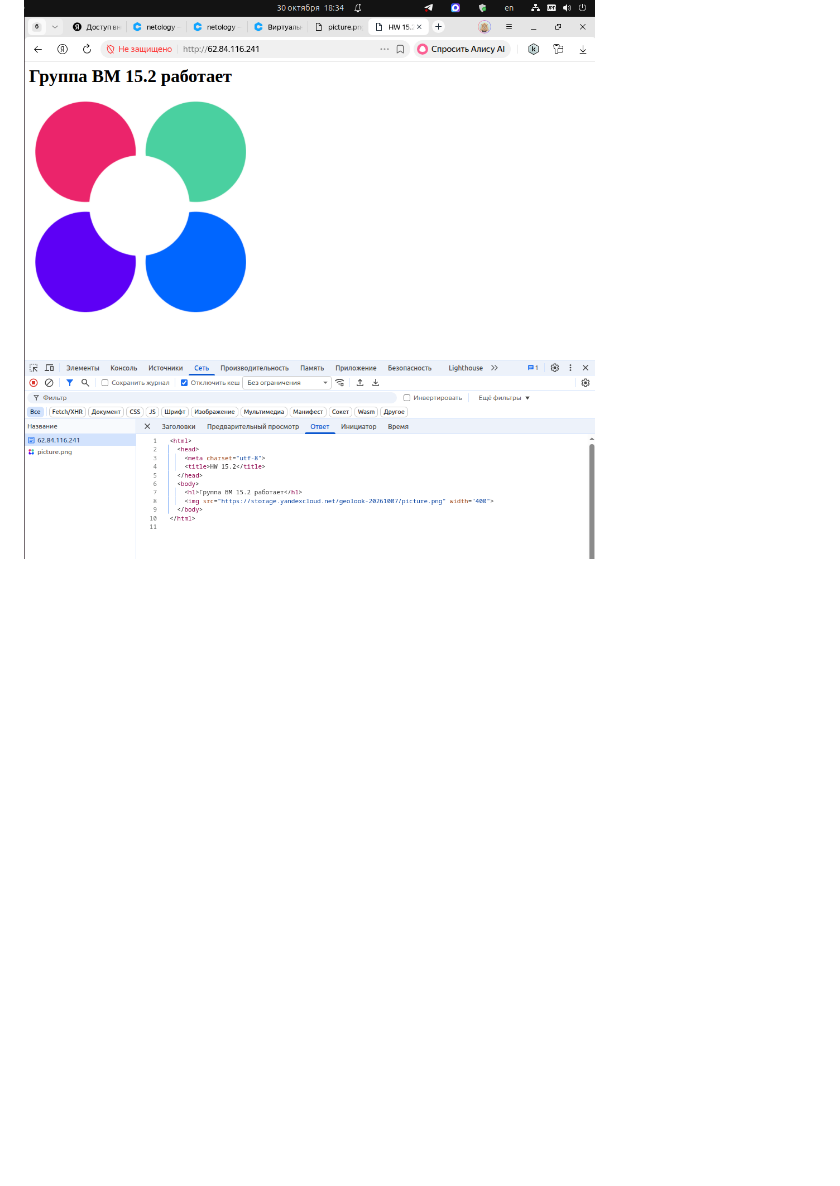
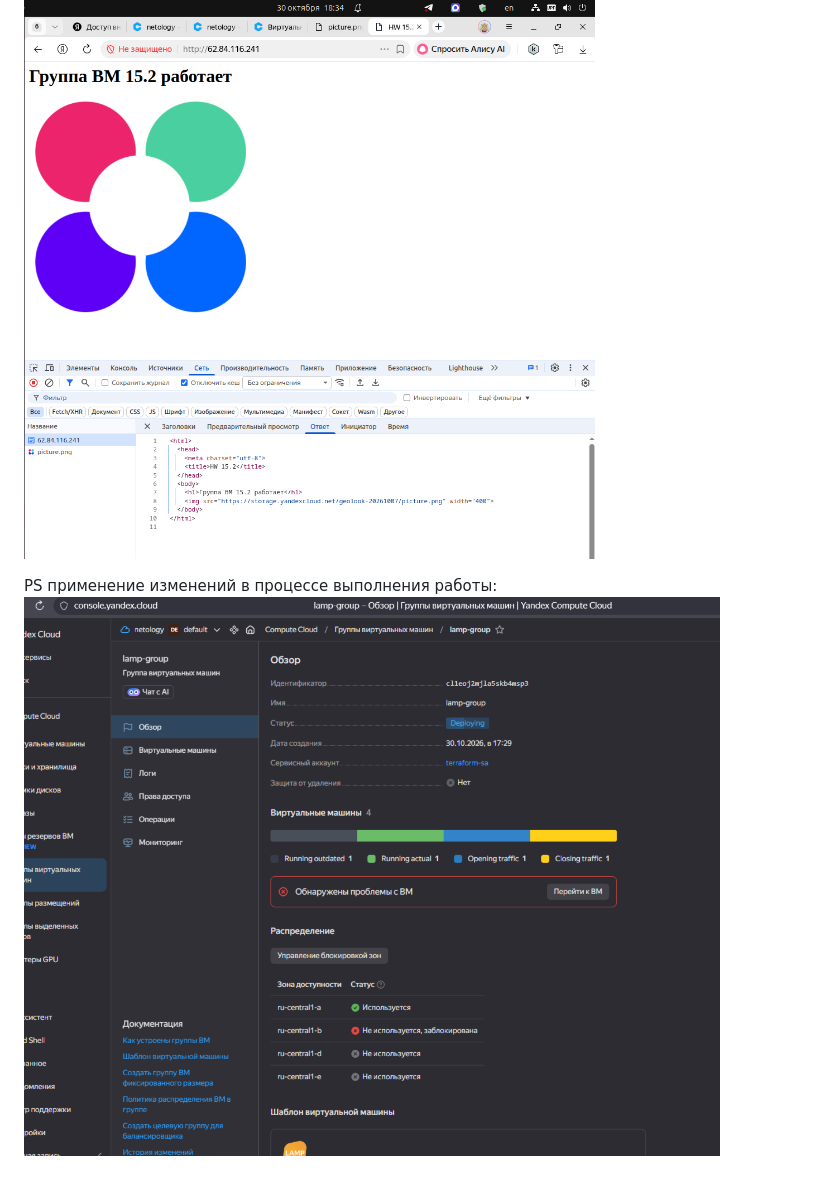
Before and after one commit to iGureEV/clopro-homeworks, a Markdown page: 15.2/README.md, the part around the change. Rendered like a GitHub page; pictures changed too: 15.2/img/05.png (added); blank space fills up the shorter version.

Commit message:
Выполнение заданий по занятию 2 - Вычислительные мощности (доработка)

```diff
--- a/15.2/README.md
+++ b/15.2/README.md
@@ -127,3 +127,6 @@ echo "<html><h1>My cool web-server</h1></html>" > index.html
 
 Обзор страницы:
 ![Обзор страницы](img/04.png)
+
+PS применение изменений в процессе выполнения работы:
+![Обзор страницы](img/05.png)
```
